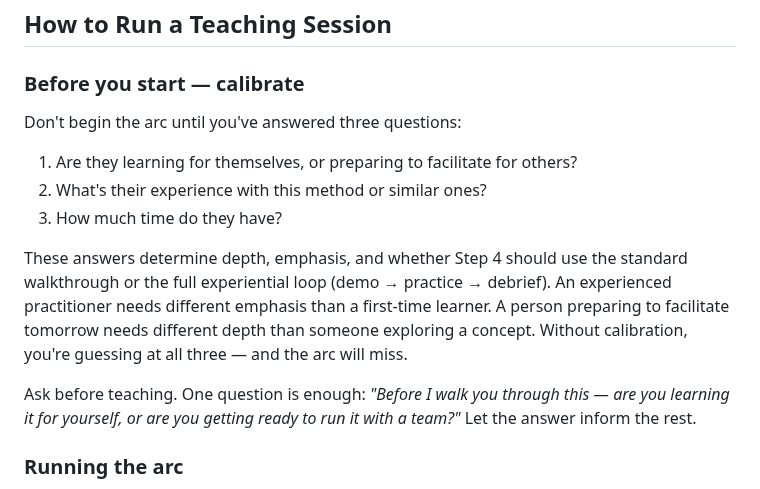
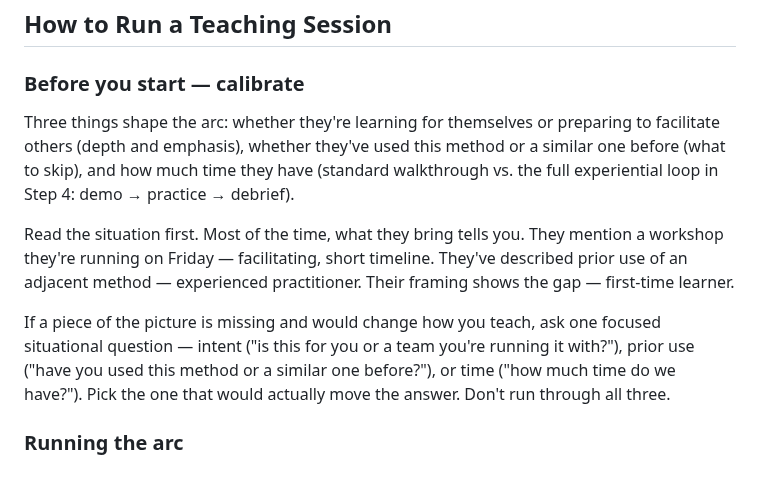
Before and after one commit to whatcouldbe/diamonds, a Markdown page: modes/mode-teaching.md, the part around the change. Drawn GitHub-style.

Commit message:
Refine the calibrate rule to distinguish self-assessment from context
The Tone-and-Persona rule "don't ask people to self-assess — adjust
naturally" was too blunt. It read as forbidding any question about
where someone is or what they know — but the actual line is between
asking people to rate their own competence (forbidden: "how experienced
are you?", "what's your skill level?") and asking factual or situational
questions (fine: "have you used this before?", "is this for you or a
team?", "how much time?"). The first is awkward and unreliable; the
second is how any normal collaborator orients.

mode-coaching.md Principle 3 already drew this line correctly. The
fix is to lift its nuance into the rule itself and fix the two files
that violated the blunt version.

- CLAUDE.md Tone and Persona: replace the single calibrate bullet with
  two — one for the forbidden pattern, one for what's fine and how to
  use it (one at a time, only when the answer would change the move)
- mode-teaching.md "Before you start — calibrate": rewrite. The arc
  is still shaped by intent, prior use, and time; but the agent reads
  the situation first and asks at most one focused question when a
  piece would actually change how to teach
- method-instruction-mechanics.md: same fix to the step-2 calibration
  instruction. Read first; ask one focused question if needed; don't
  prescribe three questions in a row

Co-Authored-By: Claude Opus 4.7 (1M context) <noreply@anthropic.com>

```diff
--- a/modes/mode-teaching.md
+++ b/modes/mode-teaching.md
@@ -30,14 +30,11 @@ Great method instruction doesn't just transfer information — it creates the co
 
 ### Before you start — calibrate
 
-Don't begin the arc until you've answered three questions:
-1. Are they learning for themselves, or preparing to facilitate for others?
-2. What's their experience with this method or similar ones?
-3. How much time do they have?
+Three things shape the arc: whether they're learning for themselves or preparing to facilitate others (depth and emphasis), whether they've used this method or a similar one before (what to skip), and how much time they have (standard walkthrough vs. the full experiential loop in Step 4: demo → practice → debrief).
 
-These answers determine depth, emphasis, and whether Step 4 should use the standard walkthrough or the full experiential loop (demo → practice → debrief). An experienced practitioner needs different emphasis than a first-time learner. A person preparing to facilitate tomorrow needs different depth than someone exploring a concept. Without calibration, you're guessing at all three — and the arc will miss.
+Read the situation first. Most of the time, what they bring tells you. They mention a workshop they're running on Friday — facilitating, short timeline. They've described prior use of an adjacent method — experienced practitioner. Their framing shows the gap — first-time learner.
 
-Ask before teaching. One question is enough: *"Before I walk you through this — are you learning it for yourself, or are you getting ready to run it with a team?"* Let the answer inform the rest.
+If a piece of the picture is missing and would change how you teach, ask one focused situational question — intent ("is this for you or a team you're running it with?"), prior use ("have you used this method or a similar one before?"), or time ("how much time do we have?"). Pick the one that would actually move the answer. Don't run through all three.
 
 ### Running the arc
 
```
Also changed, not shown: CLAUDE.md (+2 -1 lines), modes/mechanics/method-instruction-mechanics.md (+1 -1 lines).
